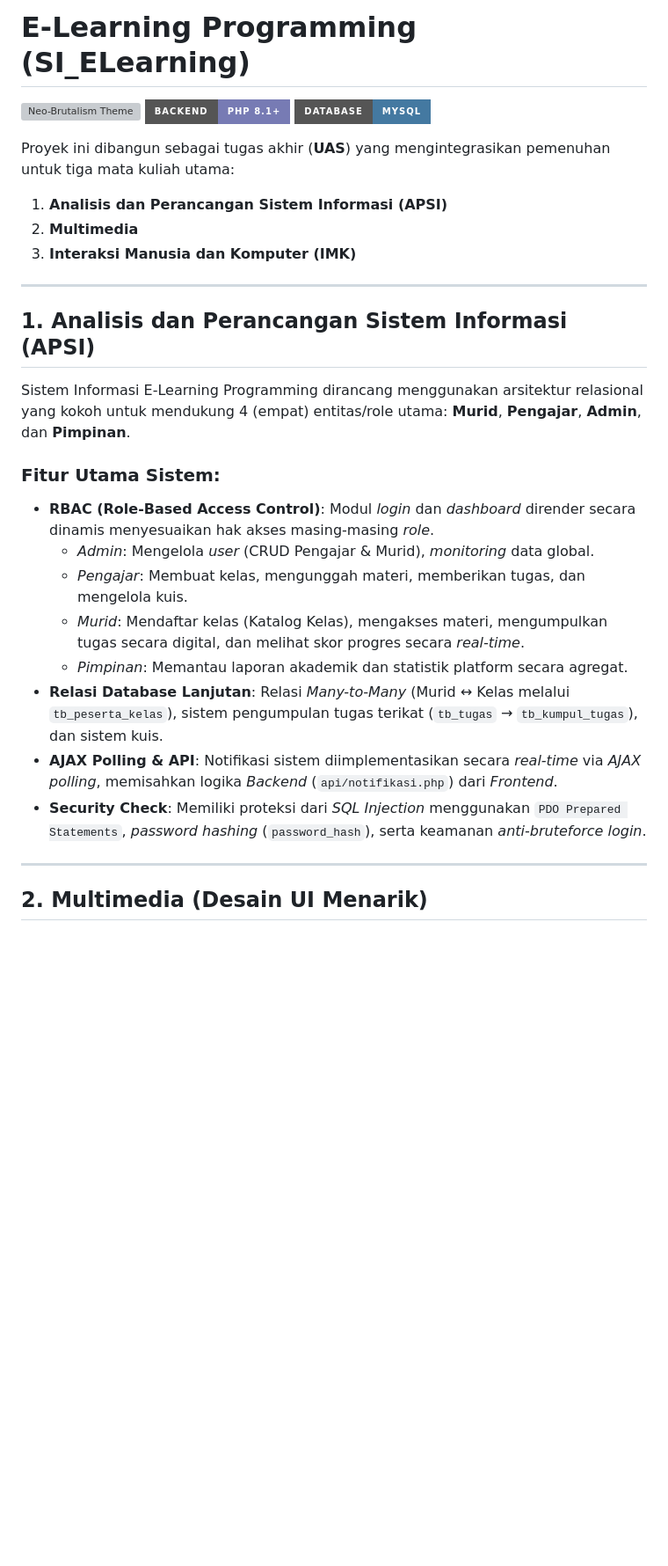
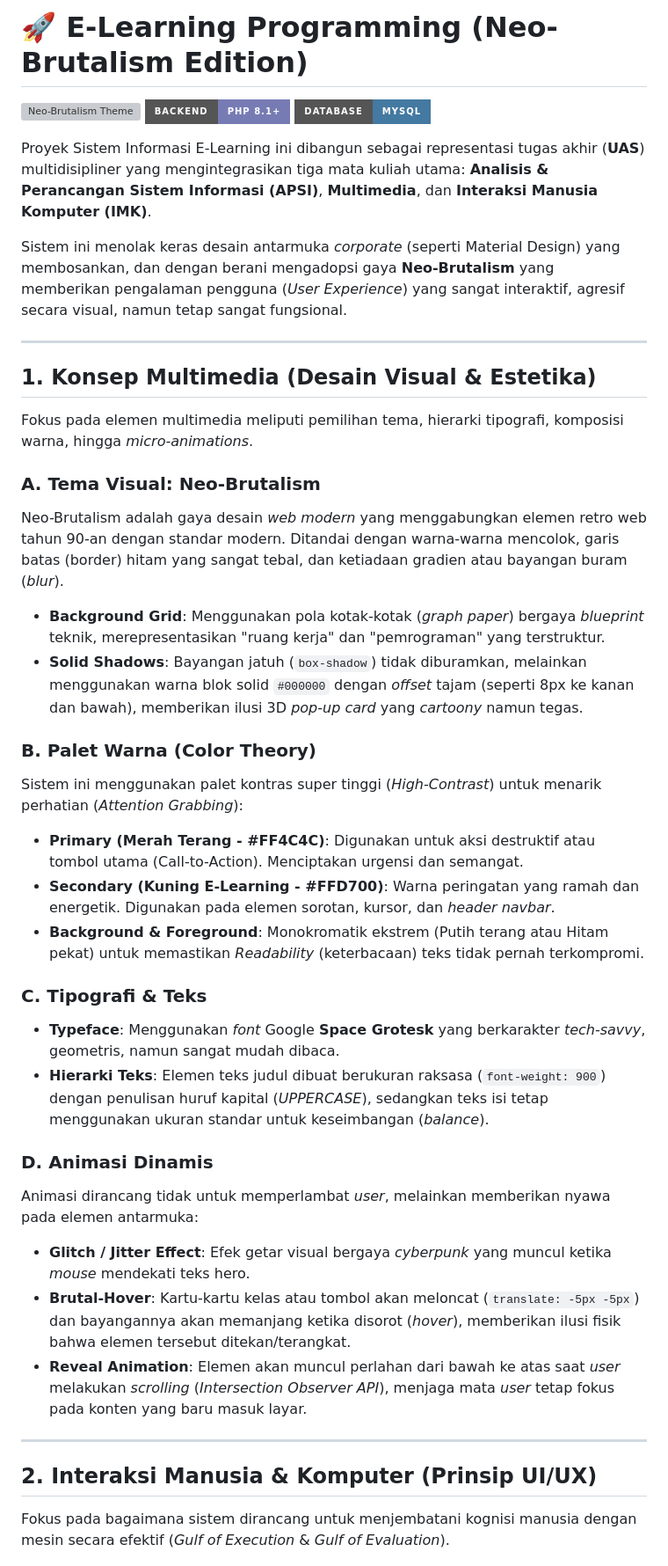
Before and after one commit to hilalglitchly/SI_E-Learning_UAS, a Markdown page: README.md, the part around one of its changes. Shown at 88% size. GitHub-like rendering; badges without logos; blank space fills up the shorter version; grey boxes are pictures that could not be loaded.

```diff
--- a/README.md
+++ b/README.md
@@ -1,32 +1,41 @@
-# E-Learning Programming (SI_ELearning)
+# 🚀 E-Learning Programming (Neo-Brutalism Edition)
 
 ![Neo-Brutalism Theme](https://img.shields.io/badge/UI%2FUX-Neo--Brutalism-FFD700?style=for-the-badge&logo=css3&logoColor=black)
 ![PHP](https://img.shields.io/badge/Backend-PHP_8.1+-777BB4?style=for-the-badge&logo=php&logoColor=white)
 ![MySQL](https://img.shields.io/badge/Database-MySQL-4479A1?style=for-the-badge&logo=mysql&logoColor=white)
 
-Proyek ini dibangun sebagai tugas akhir (**UAS**) yang mengintegrasikan pemenuhan untuk tiga mata kuliah utama:
+Proyek Sistem Informasi E-Learning ini dibangun sebagai representasi tugas akhir (**UAS**) multidisipliner yang mengintegrasikan tiga mata kuliah utama: **Analisis & Perancangan Sistem Informasi (APSI)**, **Multimedia**, dan **Interaksi Manusia Komputer (IMK)**.
 
-1. **Analisis dan Perancangan Sistem Informasi (APSI)**
-2. **Multimedia**
-3. **Interaksi Manusia dan Komputer (IMK)**
+Sistem ini menolak keras desain antarmuka *corporate* (seperti Material Design) yang membosankan, dan dengan berani mengadopsi gaya **Neo-Brutalism** yang memberikan pengalaman pengguna (*User Experience*) yang sangat interaktif, agresif secara visual, namun tetap sangat fungsional.
 
 ---
 
-## 1. Analisis dan Perancangan Sistem Informasi (APSI)
+## 1. Konsep Multimedia (Desain Visual & Estetika)
+Fokus pada elemen multimedia meliputi pemilihan tema, hierarki tipografi, komposisi warna, hingga *micro-animations*.
 
-Sistem Informasi E-Learning Programming dirancang menggunakan arsitektur relasional yang kokoh untuk mendukung 4 (empat) entitas/role utama: **Murid**, **Pengajar**, **Admin**, dan **Pimpinan**.
+### A. Tema Visual: Neo-Brutalism
+Neo-Brutalism adalah gaya desain *web modern* yang menggabungkan elemen retro web tahun 90-an dengan standar modern. Ditandai dengan warna-warna mencolok, garis batas (border) hitam yang sangat tebal, dan ketiadaan gradien atau bayangan buram (*blur*).
+* **Background Grid**: Menggunakan pola kotak-kotak (*graph paper*) bergaya *blueprint* teknik, merepresentasikan "ruang kerja" dan "pemrograman" yang terstruktur.
+* **Solid Shadows**: Bayangan jatuh (`box-shadow`) tidak diburamkan, melainkan menggunakan warna blok solid `#000000` dengan *offset* tajam (seperti 8px ke kanan dan bawah), memberikan ilusi 3D *pop-up card* yang *cartoony* namun tegas.
 
-### Fitur Utama Sistem:
-- **RBAC (Role-Based Access Control)**: Modul *login* dan *dashboard* dirender secara dinamis menyesuaikan hak akses masing-masing *role*.
-  - *Admin*: Mengelola *user* (CRUD Pengajar & Murid), *monitoring* data global.
-  - *Pengajar*: Membuat kelas, mengunggah materi, memberikan tugas, dan mengelola kuis.
-  - *Murid*: Mendaftar kelas (Katalog Kelas), mengakses materi, mengumpulkan tugas secara digital, dan melihat skor progres secara *real-time*.
-  - *Pimpinan*: Memantau laporan akademik dan statistik platform secara agregat.
-- **Relasi Database Lanjutan**: Relasi *Many-to-Many* (Murid ↔ Kelas melalui `tb_peserta_kelas`), sistem pengumpulan tugas terikat (`tb_tugas` → `tb_kumpul_tugas`), dan sistem kuis.
-- **AJAX Polling & API**: Notifikasi sistem diimplementasikan secara *real-time* via *AJAX polling*, memisahkan logika *Backend* (`api/notifikasi.php`) dari *Frontend*.
-- **Security Check**: Memiliki proteksi dari *SQL Injection* menggunakan `PDO Prepared Statements`, *password hashing* (`password_hash`), serta keamanan *anti-bruteforce login*.
+### B. Palet Warna (Color Theory)
+Sistem ini menggunakan palet kontras super tinggi (*High-Contrast*) untuk menarik perhatian (*Attention Grabbing*):
+* **Primary (Merah Terang - #FF4C4C)**: Digunakan untuk aksi destruktif atau tombol utama (Call-to-Action). Menciptakan urgensi dan semangat.
+* **Secondary (Kuning E-Learning - #FFD700)**: Warna peringatan yang ramah dan energetik. Digunakan pada elemen sorotan, kursor, dan *header navbar*.
+* **Background & Foreground**: Monokromatik ekstrem (Putih terang atau Hitam pekat) untuk memastikan *Readability* (keterbacaan) teks tidak pernah terkompromi.
+
+### C. Tipografi & Teks
+* **Typeface**: Menggunakan *font* Google **Space Grotesk** yang berkarakter *tech-savvy*, geometris, namun sangat mudah dibaca.
+* **Hierarki Teks**: Elemen teks judul dibuat berukuran raksasa (`font-weight: 900`) dengan penulisan huruf kapital (*UPPERCASE*), sedangkan teks isi tetap menggunakan ukuran standar untuk keseimbangan (*balance*).
+
+### D. Animasi Dinamis
+Animasi dirancang tidak untuk memperlambat *user*, melainkan memberikan nyawa pada elemen antarmuka:
+* **Glitch / Jitter Effect**: Efek getar visual bergaya *cyberpunk* yang muncul ketika *mouse* mendekati teks hero.
+* **Brutal-Hover**: Kartu-kartu kelas atau tombol akan meloncat (`translate: -5px -5px`) dan bayangannya akan memanjang ketika disorot (*hover*), memberikan ilusi fisik bahwa elemen tersebut ditekan/terangkat.
+* **Reveal Animation**: Elemen akan muncul perlahan dari bawah ke atas saat *user* melakukan *scrolling* (*Intersection Observer API*), menjaga mata *user* tetap fokus pada konten yang baru masuk layar.
 
 ---
 
-## 2. Multimedia (Desain UI Menarik)
+## 2. Interaksi Manusia & Komputer (Prinsip UI/UX)
+Fokus pada bagaimana sistem dirancang untuk menjembatani kognisi manusia dengan mesin secara efektif (*Gulf of Execution* & *Gulf of Evaluation*).
 
```
Also changed, not shown: other parts of README.md (+28 -30 lines).
